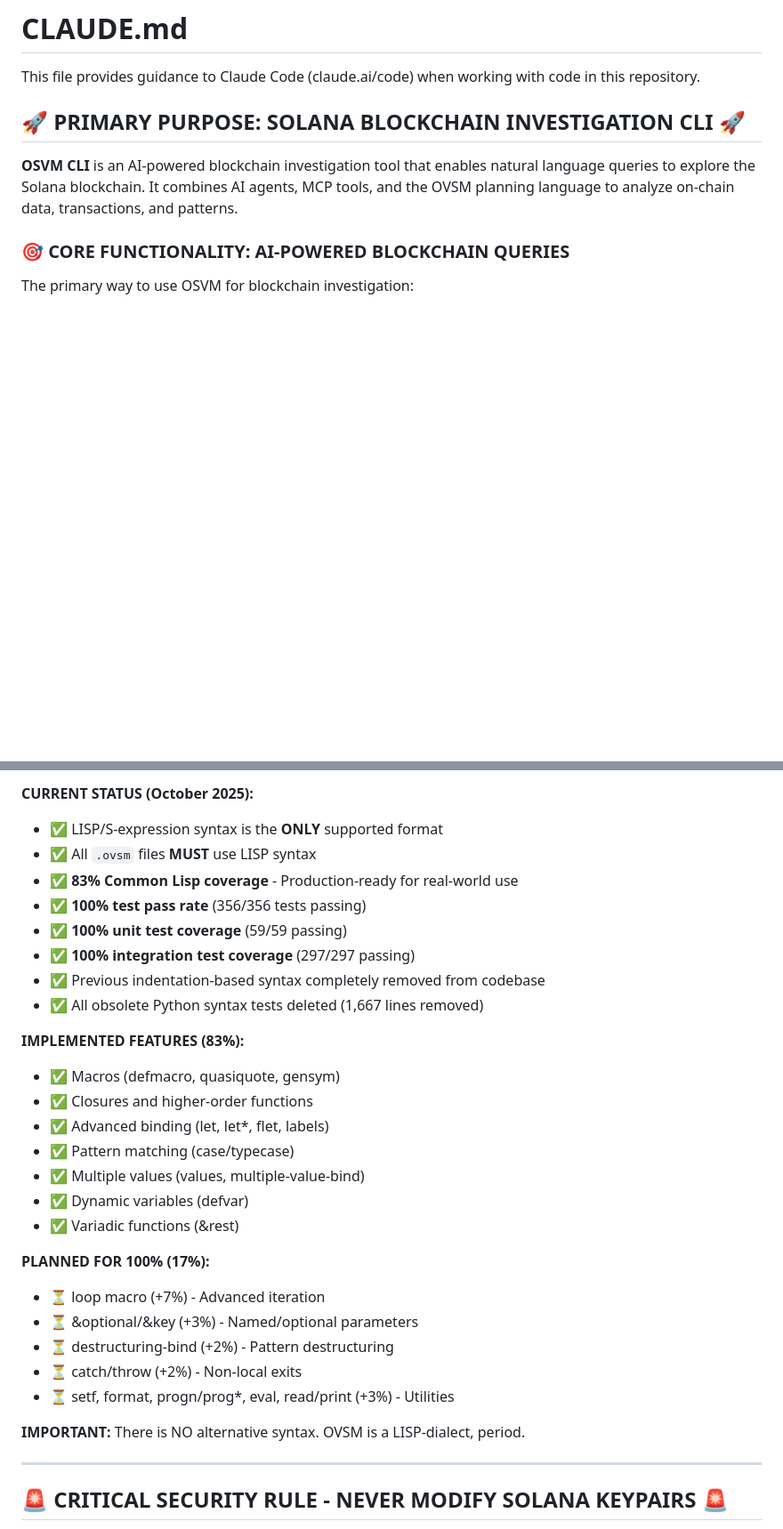
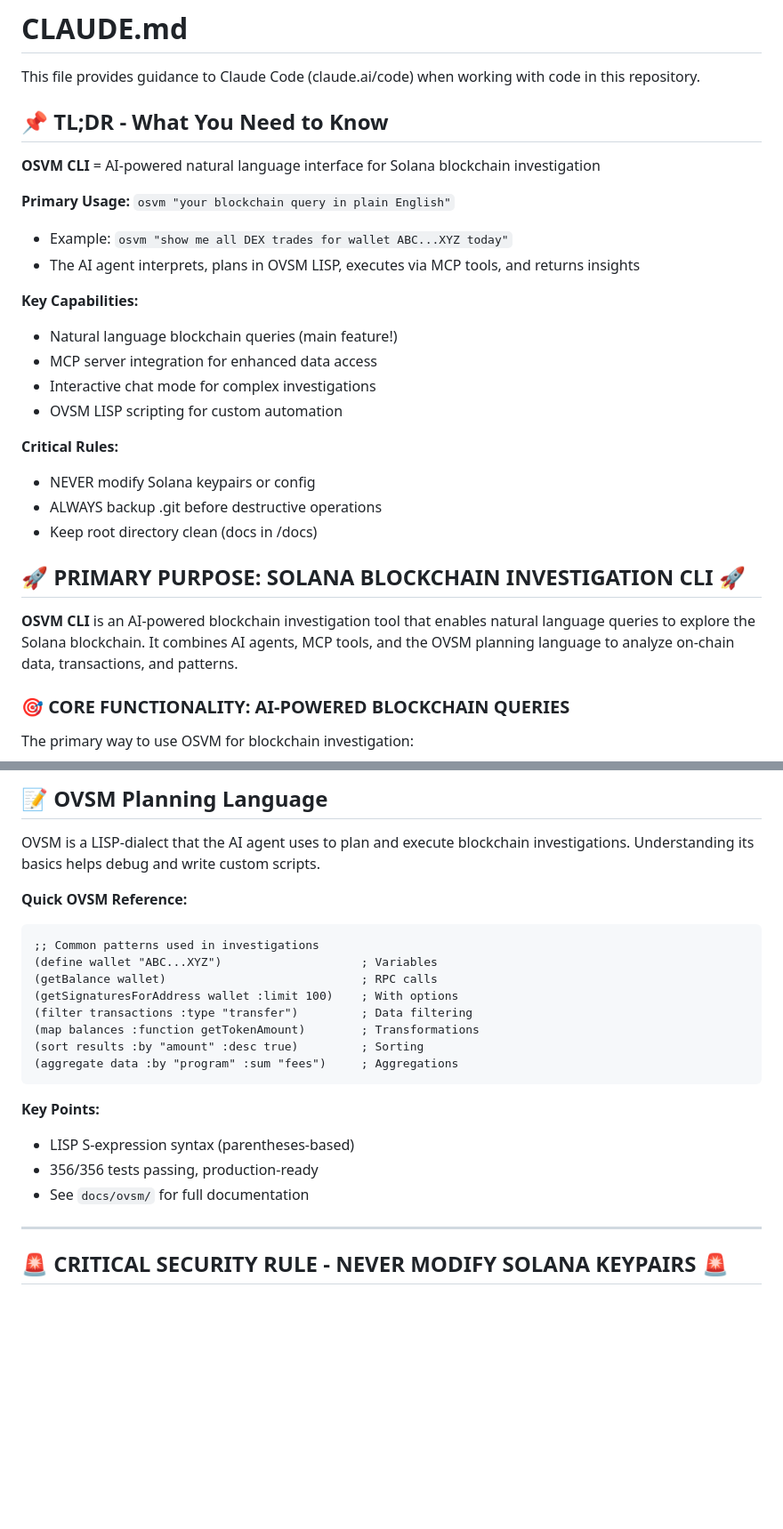
Before and after one commit to openSVM/osvm-cli, a Markdown page: CLAUDE.md, 2 parts joined by grey strips. Shown at 89% size. Rendered like a GitHub page; blank space fills up the shorter version.

````diff
--- a/CLAUDE.md
+++ b/CLAUDE.md
@@ -1,6 +1,25 @@
 # CLAUDE.md
 
 This file provides guidance to Claude Code (claude.ai/code) when working with code in this repository.
+
+## 📌 TL;DR - What You Need to Know
+
+**OSVM CLI** = AI-powered natural language interface for Solana blockchain investigation
+
+**Primary Usage:** `osvm "your blockchain query in plain English"`
+- Example: `osvm "show me all DEX trades for wallet ABC...XYZ today"`
+- The AI agent interprets, plans in OVSM LISP, executes via MCP tools, and returns insights
+
+**Key Capabilities:**
+- Natural language blockchain queries (main feature!)
+- MCP server integration for enhanced data access
+- Interactive chat mode for complex investigations
+- OVSM LISP scripting for custom automation
+
+**Critical Rules:**
+- NEVER modify Solana keypairs or config
+- ALWAYS backup .git before destructive operations
+- Keep root directory clean (docs in /docs)
 
 ## 🚀 PRIMARY PURPOSE: SOLANA BLOCKCHAIN INVESTIGATION CLI 🚀
 
@@ -138,31 +126,24 @@ OVSM (Open Solana Virtual Machine) is a **LISP-dialect domain-specific language*
 
-**CURRENT STATUS (October 2025):**
-- ✅ LISP/S-expression syntax is the **ONLY** supported format
-- ✅ All `.ovsm` files **MUST** use LISP syntax
-- ✅ **83% Common Lisp coverage** - Production-ready for real-world use
-- ✅ **100% test pass rate** (356/356 tests passing)
-- ✅ **100% unit test coverage** (59/59 passing)
-- ✅ **100% integration test coverage** (297/297 passing)
-- ✅ Previous indentation-based syntax completely removed from codebase
-- ✅ All obsolete Python syntax tests deleted (1,667 lines removed)
+## 📝 OVSM Planning Language
 
-**IMPLEMENTED FEATURES (83%):**
-- ✅ Macros (defmacro, quasiquote, gensym)
-- ✅ Closures and higher-order functions
-- ✅ Advanced binding (let, let*, flet, labels)
-- ✅ Pattern matching (case/typecase)
-- ✅ Multiple values (values, multiple-value-bind)
-- ✅ Dynamic variables (defvar)
-- ✅ Variadic functions (&rest)
+OVSM is a LISP-dialect that the AI agent uses to plan and execute blockchain investigations. Understanding its basics helps debug and write custom scripts.
 
-**PLANNED FOR 100% (17%):**
-- ⏳ loop macro (+7%) - Advanced iteration
-- ⏳ &optional/&key (+3%) - Named/optional parameters
-- ⏳ destructuring-bind (+2%) - Pattern destructuring
-- ⏳ catch/throw (+2%) - Non-local exits
-- ⏳ setf, format, progn/prog*, eval, read/print (+3%) - Utilities
+**Quick OVSM Reference:**
+```lisp
+;; Common patterns used in investigations
+(define wallet "ABC...XYZ")                    ; Variables
+(getBalance wallet)                            ; RPC calls
+(getSignaturesForAddress wallet :limit 100)    ; With options
+(filter transactions :type "transfer")         ; Data filtering
+(map balances :function getTokenAmount)        ; Transformations
+(sort results :by "amount" :desc true)         ; Sorting
+(aggregate data :by "program" :sum "fees")     ; Aggregations
+```
 
-**IMPORTANT:** There is NO alternative syntax. OVSM is a LISP-dialect, period.
+**Key Points:**
+- LISP S-expression syntax (parentheses-based)
+- 356/356 tests passing, production-ready
+- See `docs/ovsm/` for full documentation
 
 ---
 
````
Also changed, not shown: other parts of CLAUDE.md (+45 -61 lines).
